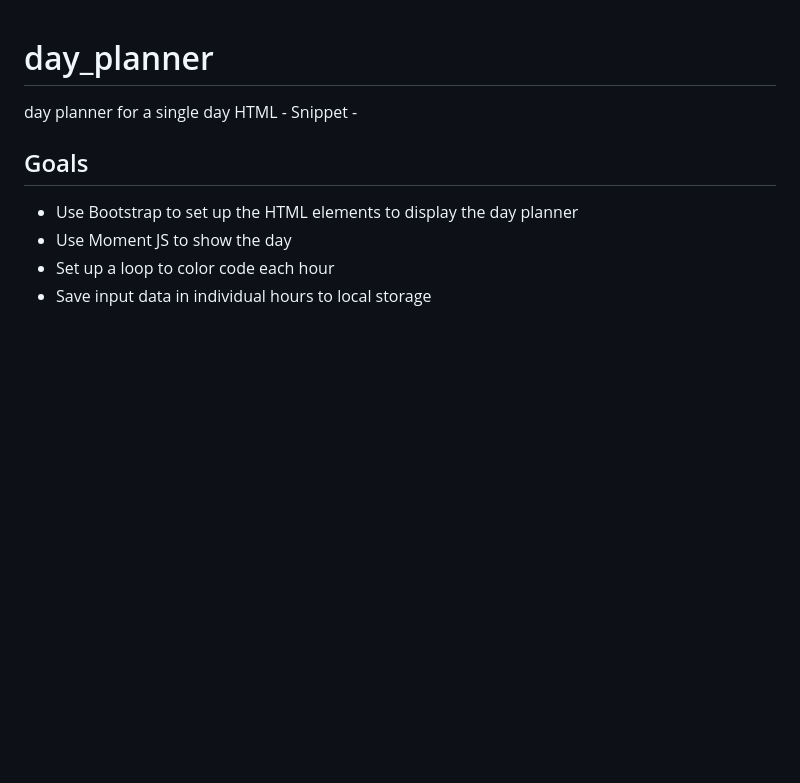
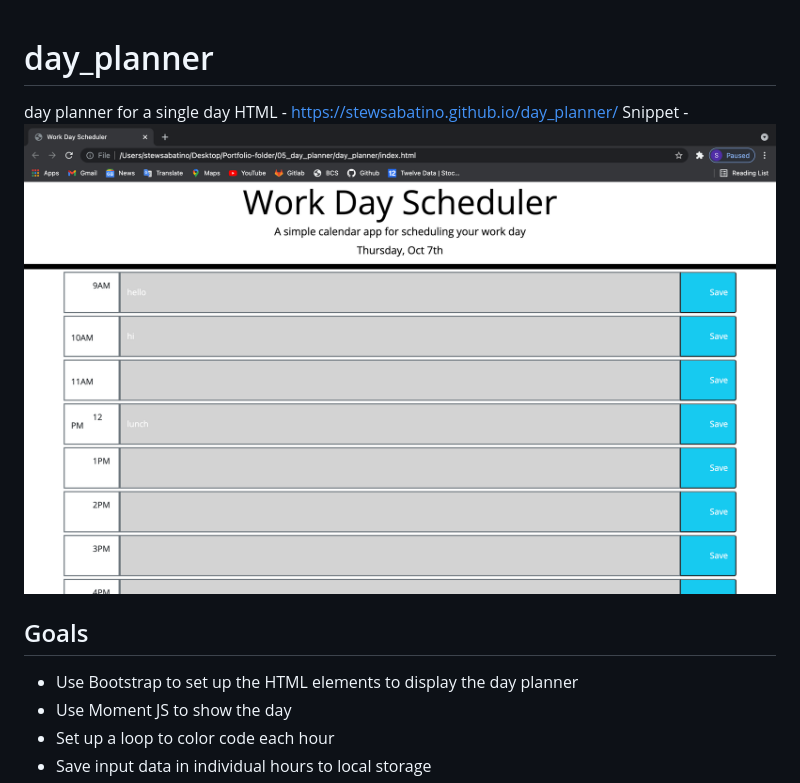
Before and after one commit to stewsabatino/day_planner, a Markdown page: README.md, the part around the change. Rendered like a GitHub page; pictures changed too: assets/snippet.png (added); blank space fills up the shorter version.

Commit message:
added snippet / html

```diff
--- a/README.md
+++ b/README.md
@@ -1,7 +1,7 @@
 # day_planner
 day planner for a single day
-HTML -
-Snippet -
+HTML - https://stewsabatino.github.io/day_planner/
+Snippet - <img src="./assets/snippet.png" alt="Day Planner with 9-5 rows per hour">
 
 ## Goals
 * Use Bootstrap to set up the HTML elements to display the day planner
```
Also changed, not shown: 1 other file.
